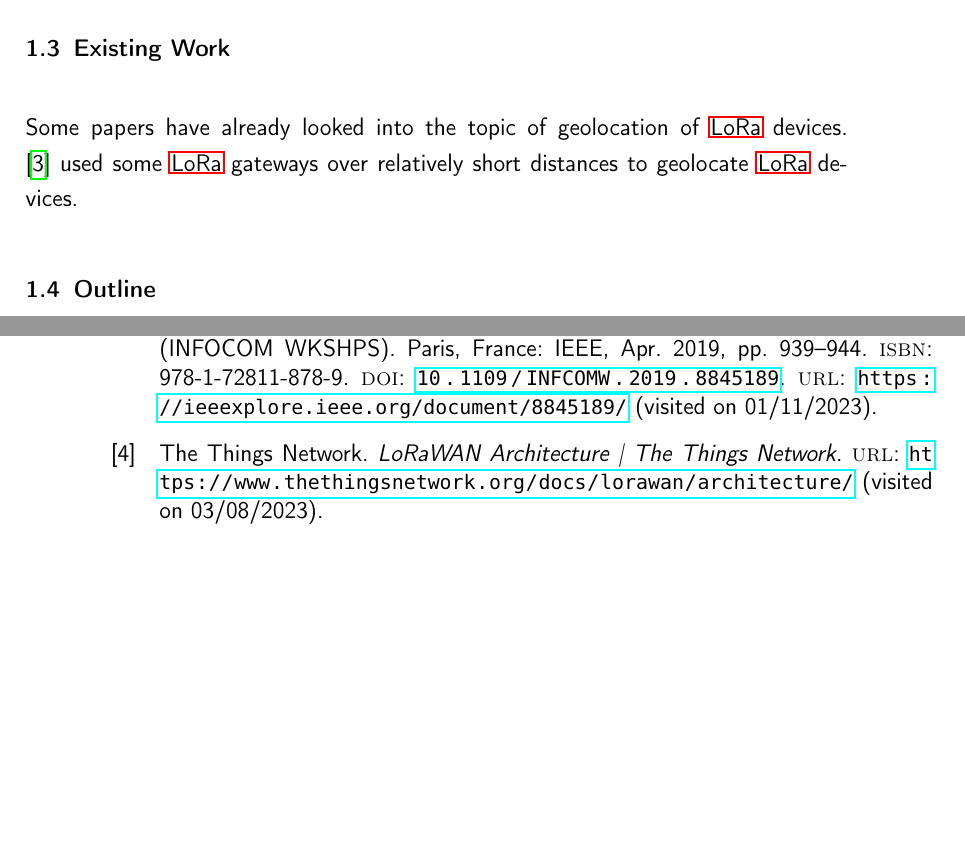
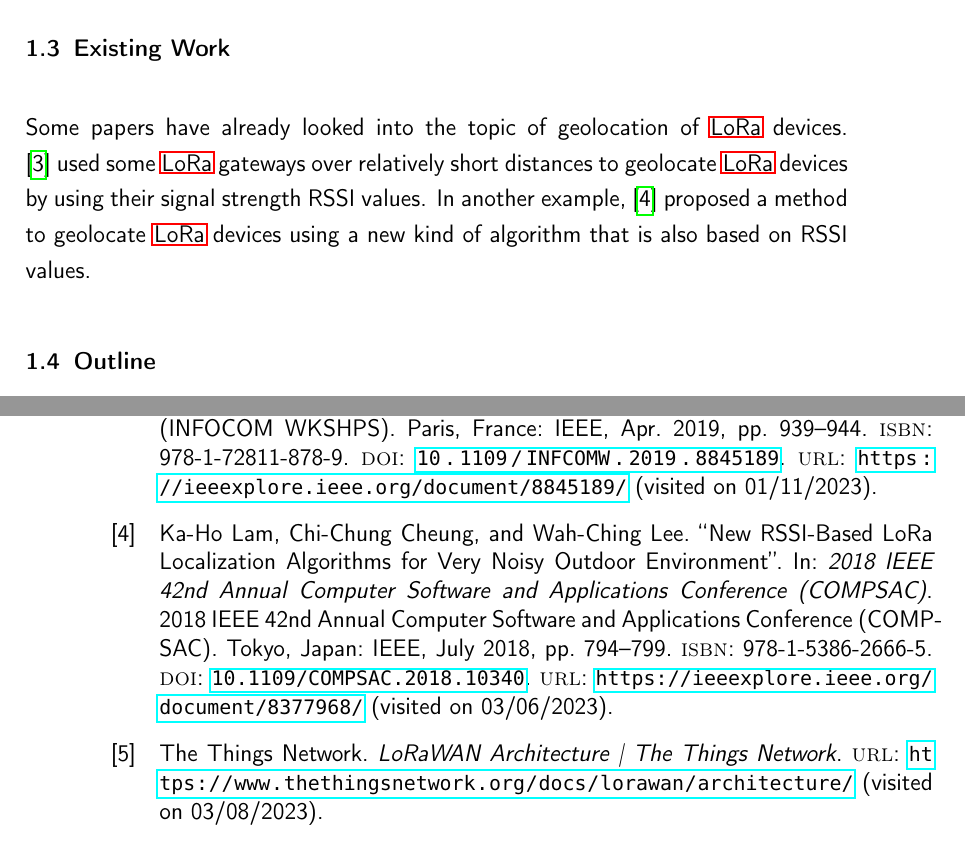
Before and after one commit to Bassadin/Master-Thesis-INM, a LaTeX thesis (thesis/main.tex, which reads thesis/content/1_introduction.tex): two parts of pages 16 and 29 of 35, joined at a grey line, cut so that both start at the same text, the shorter picture padded with empty space. Compiled offline with pdfLaTeX.

Commit message:
write more about existing work

```diff
--- a/thesis/content/1_introduction.tex
+++ b/thesis/content/1_introduction.tex
@@ -27,7 +27,8 @@ Using available \ac{LoRa} Gateways that are registered in \acf{TTN}, this thesis
 \section{Existing Work}
 
 Some papers have already looked into the topic of geolocation of \ac{LoRa} devices.
-\cite{mackey_lora-based_2019}~used some \ac{LoRa} gateways over relatively short distances to geolocate \ac{LoRa} devices.
+\cite{mackey_lora-based_2019}~used some \ac{LoRa} gateways over relatively short distances to geolocate \ac{LoRa} devices by using their signal strength RSSI values.
+In another example,~\cite{lam_new_2018} proposed a method to geolocate \ac{LoRa} devices using a new kind of algorithm that is also based on RSSI values.
 
 \section{Outline}
 
```
